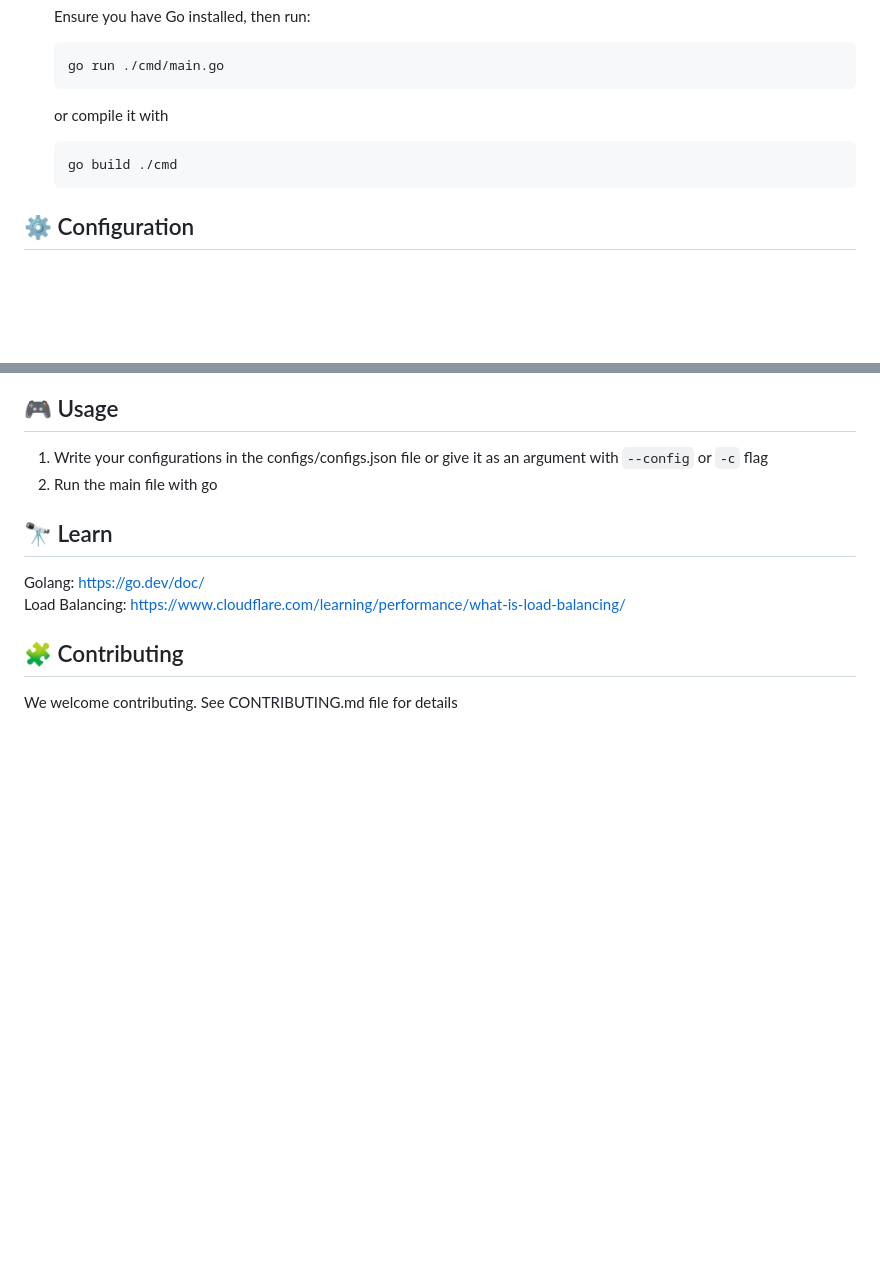
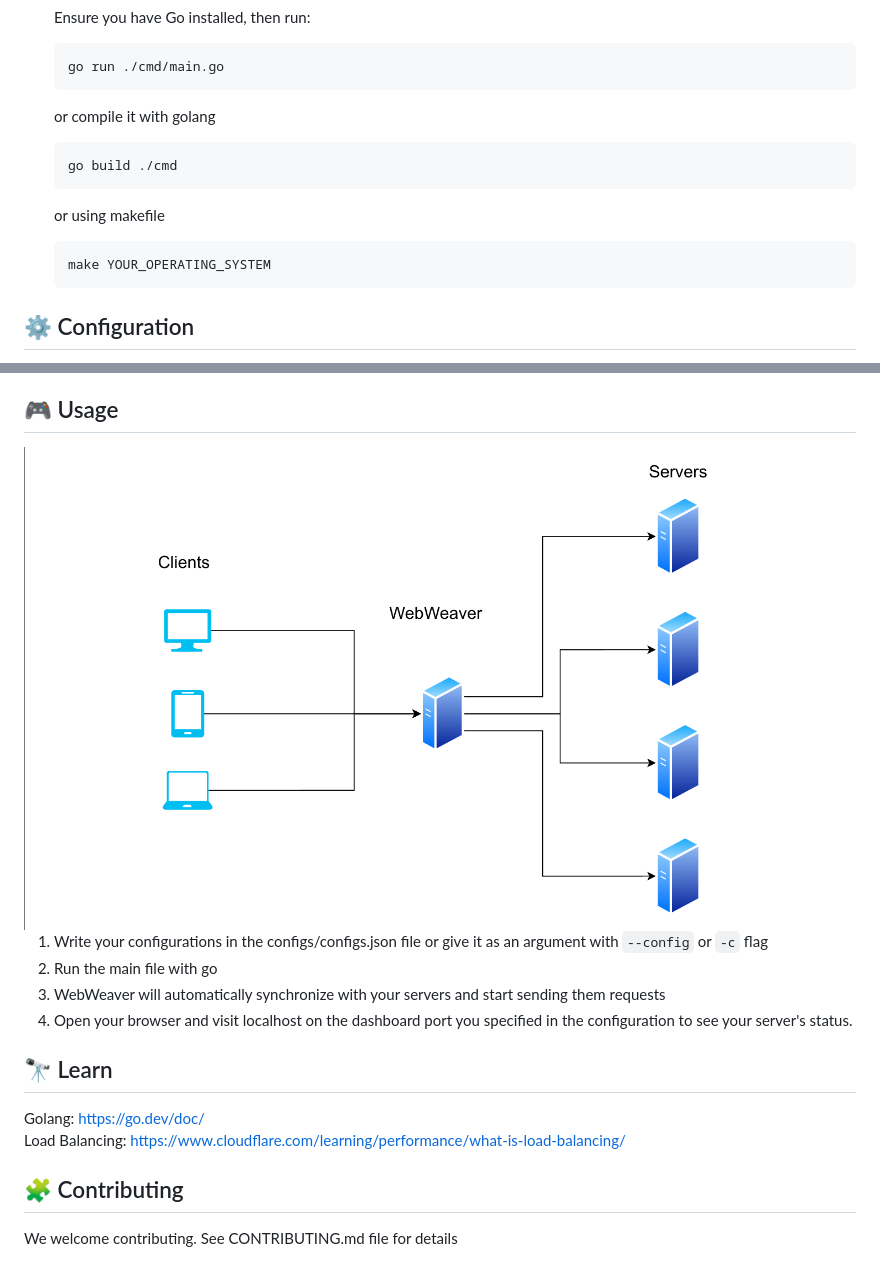
Before and after one commit to giovanni-iannaccone/WebWeaver, a Markdown page: README.md, 2 parts joined by grey strips. Drawn GitHub-style; pictures changed too: assets/network.png (added); blank space fills up the shorter version.

````diff
--- a/README.md
+++ b/README.md
@@ -36,9 +36,14 @@ WebWeaver is a load balancer written in Go, designed to handle load balancing ef
     go run ./cmd/main.go
     ```
 
-    or compile it with
+    or compile it with golang
     ```sh
     go build ./cmd
+    ```
+
+    or using makefile
+    ```sh
+    make YOUR_OPERATING_SYSTEM
     ```
 
 ## ⚙ Configuration
@@ -77,8 +82,12 @@ WebWeaver configuration is managed through a JSON file. Here's an example config
 
 ## 🎮 Usage
 
+<img src="assets/network.png" alt="network scheme" title="network scheme">
+
 1. Write your configurations in the configs/configs.json file or give it as an argument with ```--config``` or  ```-c``` flag
 2. Run the main file with go
+3. WebWeaver will automatically synchronize with your servers and start sending them requests
+4. Open your browser and visit localhost on the dashboard port you specified in the configuration to see your server's status.
 
 ## 🔭 Learn
 Golang: https://go.dev/doc/ <br>
````
